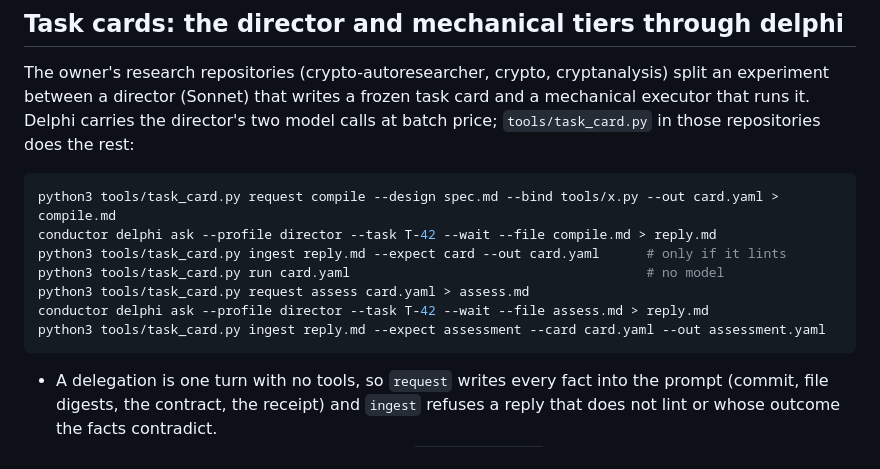
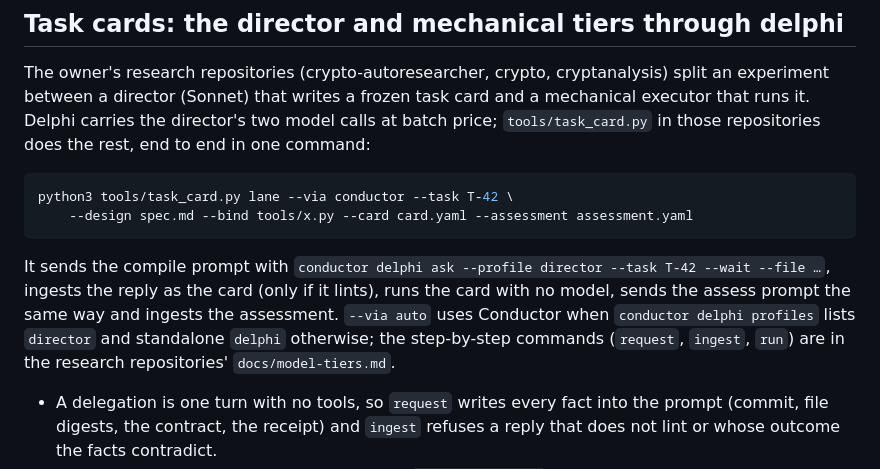
Before and after one commit to aburan28/conductor, a Markdown page: docs/DELPHI.md, the part around the change. Rendered like a GitHub page.

Commit message:
docs(delphi): run task cards end to end with `task_card.py lane`
The "Task cards" section listed seven manual commands. The research
repositories' tools/task_card.py now has `lane`, which does compile -> run ->
assess in one command and, with `--via conductor --task T`, sends both director
calls through `conductor delphi ask --profile director`, the key in the vault.

Co-Authored-By: Claude Opus 5.5 <noreply@anthropic.com>
Claude-Session: https://claude.ai/code/session_01RpJrDZY6jVbdjd3MeK3dMc

````diff
--- a/docs/DELPHI.md
+++ b/docs/DELPHI.md
@@ -277,17 +277,19 @@ conductor delphi ask --profile frontier --effort max "..."   # flags override th
 The owner's research repositories (crypto-autoresearcher, crypto, cryptanalysis) split an
 experiment between a director (Sonnet) that writes a frozen task card and a mechanical
 executor that runs it. Delphi carries the director's two model calls at batch price;
-`tools/task_card.py` in those repositories does the rest:
+`tools/task_card.py` in those repositories does the rest, end to end in one command:
 
 ```sh
-python3 tools/task_card.py request compile --design spec.md --bind tools/x.py --out card.yaml > compile.md
-conductor delphi ask --profile director --task T-42 --wait --file compile.md > reply.md
-python3 tools/task_card.py ingest reply.md --expect card --out card.yaml      # only if it lints
-python3 tools/task_card.py run card.yaml                                      # no model
-python3 tools/task_card.py request assess card.yaml > assess.md
-conductor delphi ask --profile director --task T-42 --wait --file assess.md > reply.md
-python3 tools/task_card.py ingest reply.md --expect assessment --card card.yaml --out assessment.yaml
+python3 tools/task_card.py lane --via conductor --task T-42 \
+    --design spec.md --bind tools/x.py --card card.yaml --assessment assessment.yaml
 ```
+
+It sends the compile prompt with `conductor delphi ask --profile director --task T-42 --wait
+--file …`, ingests the reply as the card (only if it lints), runs the card with no model,
+sends the assess prompt the same way and ingests the assessment. `--via auto` uses Conductor
+when `conductor delphi profiles` lists `director` and standalone `delphi` otherwise; the
+step-by-step commands (`request`, `ingest`, `run`) are in the research repositories'
+`docs/model-tiers.md`.
 
 - A delegation is one turn with no tools, so `request` writes every fact into the prompt
   (commit, file digests, the contract, the receipt) and `ingest` refuses a reply that does
````
